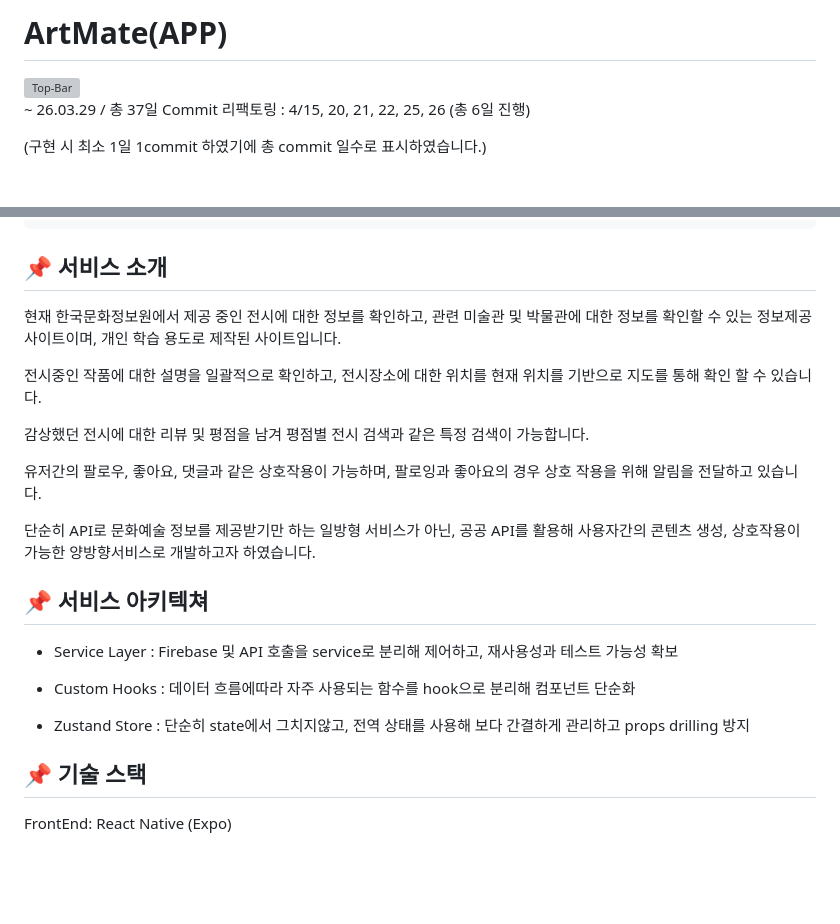
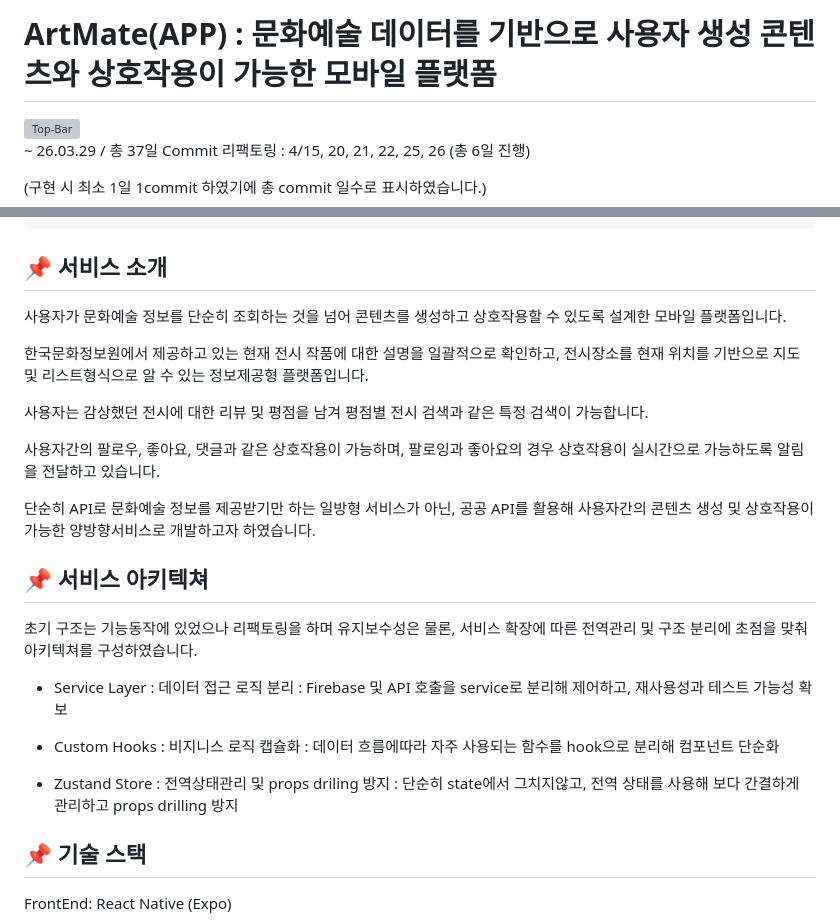
Before and after one commit to JESin10/ArtMate-App, a Markdown page: README.md, 2 parts joined by grey strips. GitHub-like rendering; blank space fills up the shorter version; grey boxes are pictures that could not be loaded.

Commit message:
[doc] : readme update

```diff
--- a/README.md
+++ b/README.md
@@ -1,4 +1,4 @@
-# ArtMate(APP)
+# ArtMate(APP) : 문화예술 데이터를 기반으로 사용자 생성 콘텐츠와 상호작용이 가능한 모바일 플랫폼
 
 <img width="100%" alt="Top-Bar" src="https://github.com/JESin10/ArtMate/assets/119720123/cbeac7bc-7d28-4814-a172-a0091b069357">
 
@@ -29,24 +29,32 @@ npm start
 
 ## 📌 서비스 소개
 
-현재 한국문화정보원에서 제공 중인 전시에 대한 정보를 확인하고, 관련 미술관 및 박물관에 대한 정보를 확인할 수 있는 정보제공 사이트이며, 개인 학습 용도로 제작된 사이트입니다.
+사용자가 문화예술 정보를 단순히 조회하는 것을 넘어 콘텐츠를 생성하고 상호작용할 수 있도록 설계한 모바일 플랫폼입니다.
 
-전시중인 작품에 대한 설명을 일괄적으로 확인하고, 전시장소에 대한 위치를 현재 위치를 기반으로 지도를 통해 확인 할 수 있습니다.
+한국문화정보원에서 제공하고 있는 현재 전시 작품에 대한 설명을 일괄적으로 확인하고, 전시장소를 현재 위치를 기반으로 지도 및 리스트형식으로 알 수 있는 정보제공형 플랫폼입니다.
 
-감상했던 전시에 대한 리뷰 및 평점을 남겨 평점별 전시 검색과 같은 특정 검색이 가능합니다.
+사용자는 감상했던 전시에 대한 리뷰 및 평점을 남겨 평점별 전시 검색과 같은 특정 검색이 가능합니다.
 
-유저간의 팔로우, 좋아요, 댓글과 같은 상호작용이 가능하며, 팔로잉과 좋아요의 경우 상호 작용을 위해 알림을 전달하고 있습니다.
+사용자간의 팔로우, 좋아요, 댓글과 같은 상호작용이 가능하며, 팔로잉과 좋아요의 경우 상호작용이 실시간으로 가능하도록 알림을 전달하고 있습니다.
 
-단순히 API로 문화예술 정보를 제공받기만 하는 일방형 서비스가 아닌, 공공 API를 활용해 사용자간의 콘텐츠 생성, 상호작용이 가능한 양방향서비스로 개발하고자 하였습니다.
+단순히 API로 문화예술 정보를 제공받기만 하는 일방형 서비스가 아닌, 공공 API를 활용해 사용자간의 콘텐츠 생성 및 상호작용이 가능한 양방향서비스로 개발하고자 하였습니다.
 
 
 ## 📌 서비스 아키텍쳐
 
-- Service Layer : Firebase 및 API 호출을 service로 분리해 제어하고, 재사용성과 테스트 가능성 확보
+초기 구조는 기능동작에 있었으나 리팩토링을 하며 유지보수성은 물론, 서비스 확장에 따른 전역관리 및 구조 분리에 초점을 맞춰 아키텍쳐를 구성하였습니다.
 
-- Custom Hooks  : 데이터 흐름에따라 자주 사용되는 함수를 hook으로 분리해 컴포넌트 단순화
+- Service Layer
+: 데이터 접근 로직 분리
+: Firebase 및 API 호출을 service로 분리해 제어하고, 재사용성과 테스트 가능성 확보
 
-- Zustand Store : 단순히 state에서 그치지않고, 전역 상태를 사용해 보다 간결하게 관리하고 props drilling 방지
+- Custom Hooks
+: 비지니스 로직 캡슐화
+: 데이터 흐름에따라 자주 사용되는 함수를 hook으로 분리해 컴포넌트 단순화
+
+- Zustand Store
+: 전역상태관리 및 props driling 방지
+: 단순히 state에서 그치지않고, 전역 상태를 사용해 보다 간결하게 관리하고 props drilling 방지
 
 
 ## 📌 기술 스택
```
Also changed, not shown: other parts of README.md (+12 -3 lines).
